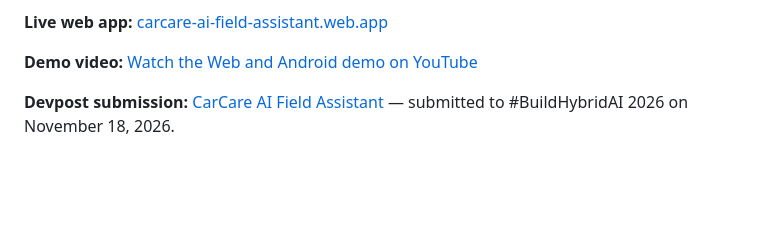
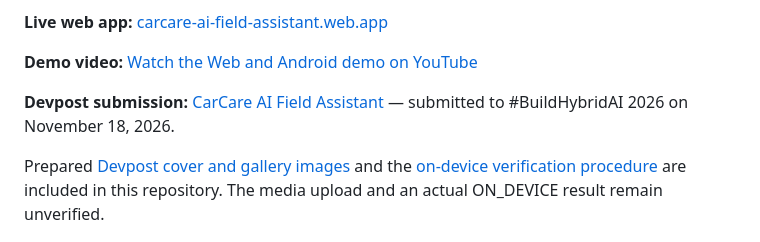
Before and after one commit to MudherAhmad/carcare-ai-field-assistant, a Markdown page: README.md, the part around the change. Drawn GitHub-style; blank space fills up the shorter version.

Commit message:
docs: add Devpost media and on-device verification procedure

```diff
--- a/README.md
+++ b/README.md
@@ -9,6 +9,8 @@ Built for **Google #BuildHybridAI 2026** with Firebase AI Logic.
 **Demo video:** [Watch the Web and Android demo on YouTube](https://youtu.be/rlovigZkyo8)
 
 **Devpost submission:** [CarCare AI Field Assistant](https://devpost.com/software/carcare-ai-field-assistant) — submitted to #BuildHybridAI 2026 on November 18, 2026.
+
+Prepared [Devpost cover and gallery images](demo/media/README.md) and the [on-device verification procedure](docs/ON_DEVICE_VERIFICATION.md) are included in this repository. The media upload and an actual ON_DEVICE result remain unverified.
 
 <p align="center">
   <img src="demo/evidence/android-home.png" alt="Android home screen with Firebase AI Logic ready" width="260" />
```
Also changed, not shown: demo/media/README.md (added, +21 -0 lines), docs/ON_DEVICE_VERIFICATION.md (added, +25 -0 lines), demo/media/00-cover.png (added), demo/media/01-privacy-preview.png (added), demo/media/02-live-web-report.png (added), demo/media/03-native-android.png (added), demo/media/04-arabic-ui.png (added).
